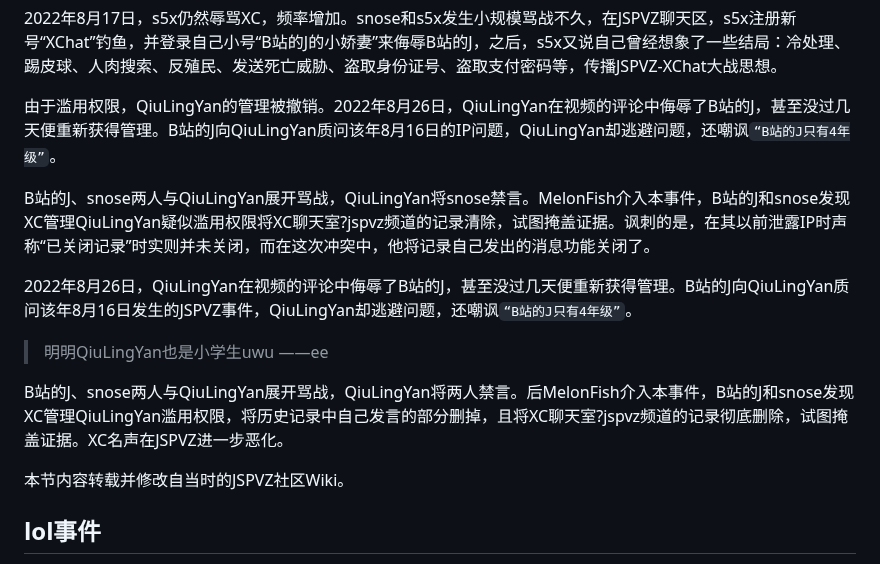
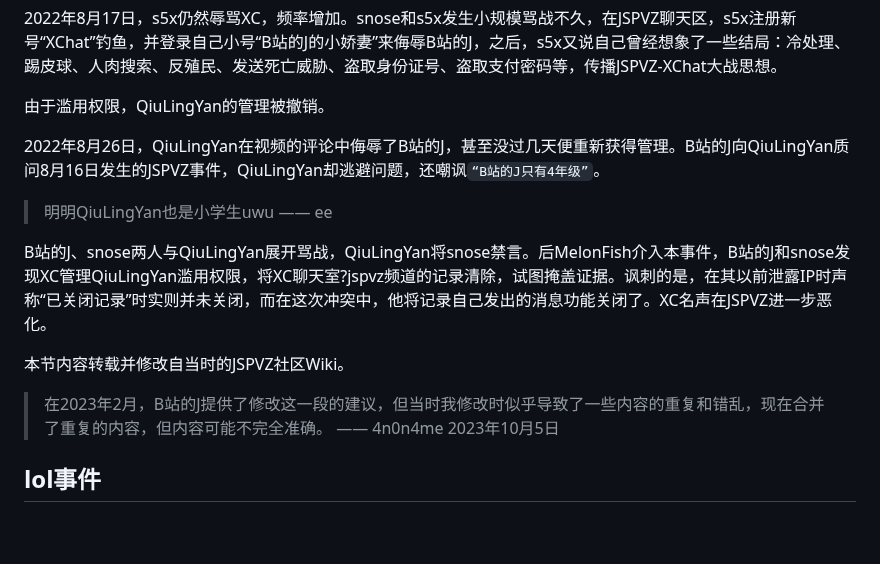
Before and after one commit to HCWiki/history, a Markdown page: 编年史/大动乱时代.md, the part around the change. Rendered like a GitHub page; blank space fills up the shorter version.

Commit message:
修复错乱内容

```diff
--- a/编年史/大动乱时代.md
+++ b/编年史/大动乱时代.md
@@ -238,17 +238,17 @@ XC站长MelonFish决定从icq（一个聊天软件）拉来新用户，但留下
 
 2022年8月17日，s5x仍然辱骂XC，频率增加。snose和s5x发生小规模骂战不久，在JSPVZ聊天区，s5x注册新号“XChat”钓鱼，并登录自己小号“B站的J的小娇妻”来侮辱B站的J，之后，s5x又说自己曾经想象了一些结局：冷处理、踢皮球、人肉搜索、反殖民、发送死亡威胁、盗取身份证号、盗取支付密码等，传播JSPVZ-XChat大战思想。
 
-由于滥用权限，QiuLingYan的管理被撤销。2022年8月26日，QiuLingYan在视频的评论中侮辱了B站的J，甚至没过几天便重新获得管理。B站的J向QiuLingYan质问该年8月16日的IP问题，QiuLingYan却逃避问题，还嘲讽`“B站的J只有4年级”`。
+由于滥用权限，QiuLingYan的管理被撤销。
 
-B站的J、snose两人与QiuLingYan展开骂战，QiuLingYan将snose禁言。MelonFish介入本事件，B站的J和snose发现XC管理QiuLingYan疑似滥用权限将XC聊天室?jspvz频道的记录清除，试图掩盖证据。讽刺的是，在其以前泄露IP时声称“已关闭记录”时实则并未关闭，而在这次冲突中，他将记录自己发出的消息功能关闭了。
+2022年8月26日，QiuLingYan在视频的评论中侮辱了B站的J，甚至没过几天便重新获得管理。B站的J向QiuLingYan质问8月16日发生的JSPVZ事件，QiuLingYan却逃避问题，还嘲讽`“B站的J只有4年级”`。
 
-2022年8月26日，QiuLingYan在视频的评论中侮辱了B站的J，甚至没过几天便重新获得管理。B站的J向QiuLingYan质问该年8月16日发生的JSPVZ事件，QiuLingYan却逃避问题，还嘲讽`“B站的J只有4年级”`。
+> 明明QiuLingYan也是小学生uwu —— ee
 
-> 明明QiuLingYan也是小学生uwu ——ee
-
-B站的J、snose两人与QiuLingYan展开骂战，QiuLingYan将两人禁言。后MelonFish介入本事件，B站的J和snose发现XC管理QiuLingYan滥用权限，将历史记录中自己发言的部分删掉，且将XC聊天室?jspvz频道的记录彻底删除，试图掩盖证据。XC名声在JSPVZ进一步恶化。
+B站的J、snose两人与QiuLingYan展开骂战，QiuLingYan将snose禁言。后MelonFish介入本事件，B站的J和snose发现XC管理QiuLingYan滥用权限，将XC聊天室?jspvz频道的记录清除，试图掩盖证据。讽刺的是，在其以前泄露IP时声称“已关闭记录”时实则并未关闭，而在这次冲突中，他将记录自己发出的消息功能关闭了。XC名声在JSPVZ进一步恶化。
 
 本节内容转载并修改自当时的JSPVZ社区Wiki。
+
+> 在2023年2月，B站的J提供了修改这一段的建议，但当时我修改时似乎导致了一些内容的重复和错乱，现在合并了重复的内容，但内容可能不完全准确。 —— 4n0n4me 2023年10月5日
 
 ## lol事件
 
```
